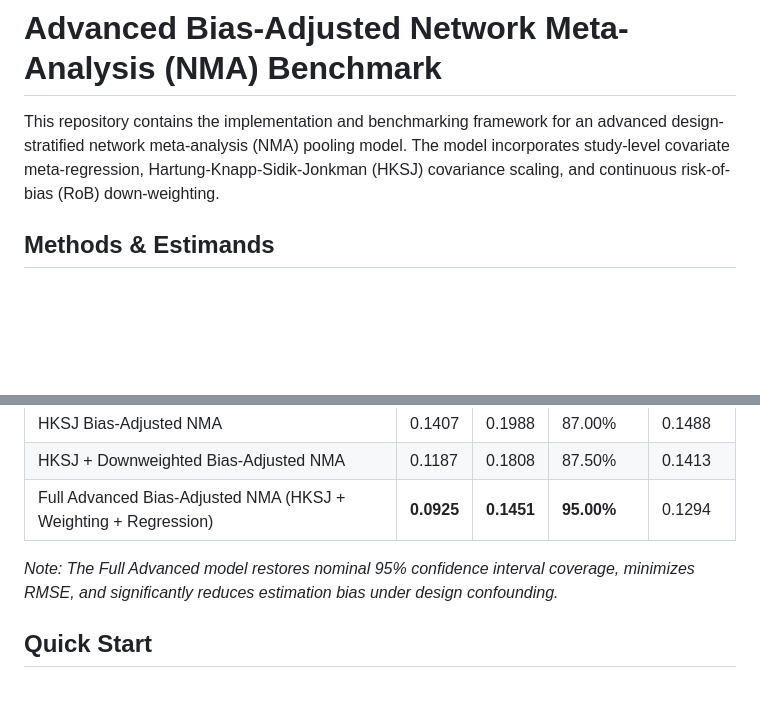
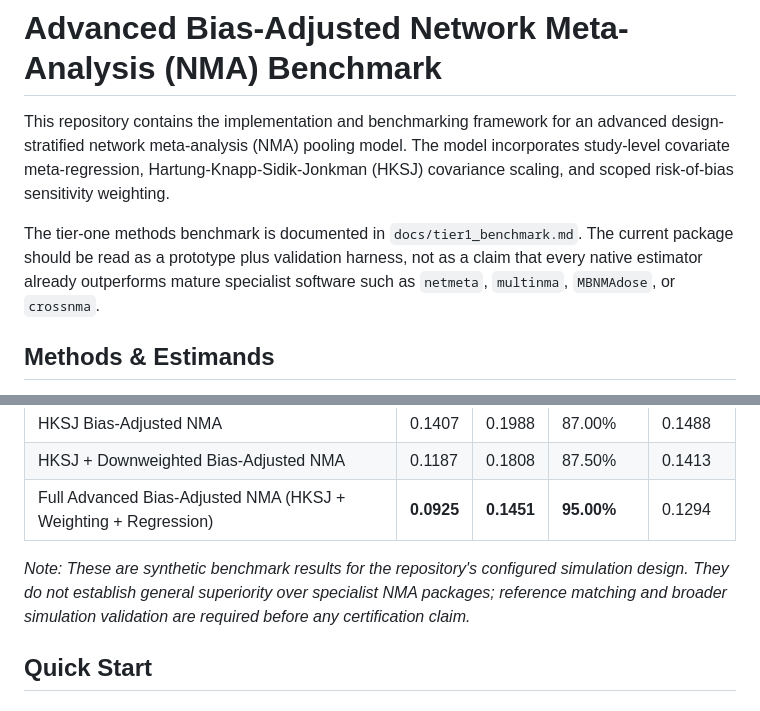
Before and after one commit to mahmood726-cyber/bias-adjusted-nma-adv, a Markdown page: README.md, 2 parts joined by grey strips. Rendered like a GitHub page; blank space fills up the shorter version.

Commit message:
Document tier-one benchmark strategy

```diff
--- a/README.md
+++ b/README.md
@@ -1,6 +1,8 @@
 # Advanced Bias-Adjusted Network Meta-Analysis (NMA) Benchmark
 
-This repository contains the implementation and benchmarking framework for an advanced design-stratified network meta-analysis (NMA) pooling model. The model incorporates study-level covariate meta-regression, Hartung-Knapp-Sidik-Jonkman (HKSJ) covariance scaling, and continuous risk-of-bias (RoB) down-weighting.
+This repository contains the implementation and benchmarking framework for an advanced design-stratified network meta-analysis (NMA) pooling model. The model incorporates study-level covariate meta-regression, Hartung-Knapp-Sidik-Jonkman (HKSJ) covariance scaling, and scoped risk-of-bias sensitivity weighting.
+
+The tier-one methods benchmark is documented in `docs/tier1_benchmark.md`. The current package should be read as a prototype plus validation harness, not as a claim that every native estimator already outperforms mature specialist software such as `netmeta`, `multinma`, `MBNMAdose`, or `crossnma`.
 
 ## Methods & Estimands
 
@@ -34,7 +36,7 @@ Running the simulation benchmark over 200 iterations (1,000 model fits) on synth
 | HKSJ + Downweighted Bias-Adjusted NMA | 0.1187 | 0.1808 | 87.50% | 0.1413 |
 | Full Advanced Bias-Adjusted NMA (HKSJ + Weighting + Regression) | **0.0925** | **0.1451** | **95.00%** | 0.1294 |
 
-*Note: The Full Advanced model restores nominal 95% confidence interval coverage, minimizes RMSE, and significantly reduces estimation bias under design confounding.*
+*Note: These are synthetic benchmark results for the repository's configured simulation design. They do not establish general superiority over specialist NMA packages; reference matching and broader simulation validation are required before any certification claim.*
 
 ## Quick Start
 
```
Also changed, not shown: docs/technical_specification.md (+2 -0 lines), docs/tier1_benchmark.md (added, +126 -0 lines).
